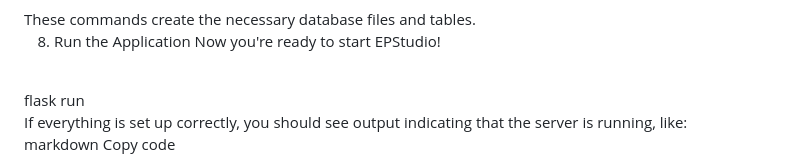
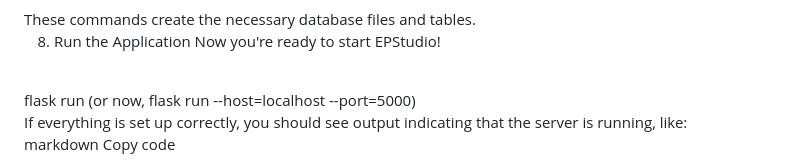
Before and after one commit to EastsidePreparatorySchool/epstudio, a Markdown page: README.md, the part around the change. GitHub-like rendering.

Commit message:
updated readme info for running the app

```diff
--- a/README.md
+++ b/README.md
@@ -202,7 +202,7 @@ These commands create the necessary database files and tables.
 8. Run the Application
 Now you're ready to start EPStudio!
 <br />
-flask run<br />
+flask run (or now, flask run --host=localhost --port=5000)<br />
 If everything is set up correctly, you should see output indicating that the server is running, like:
 
 markdown
```
